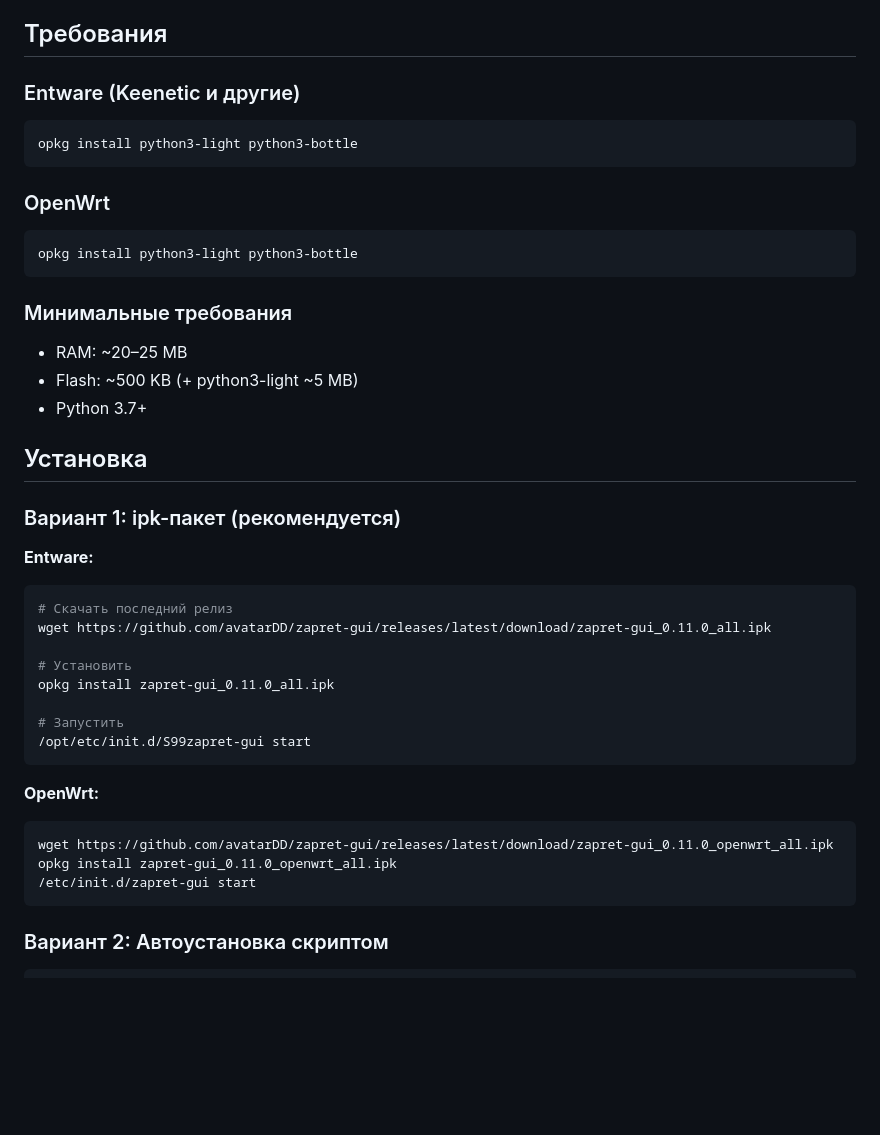
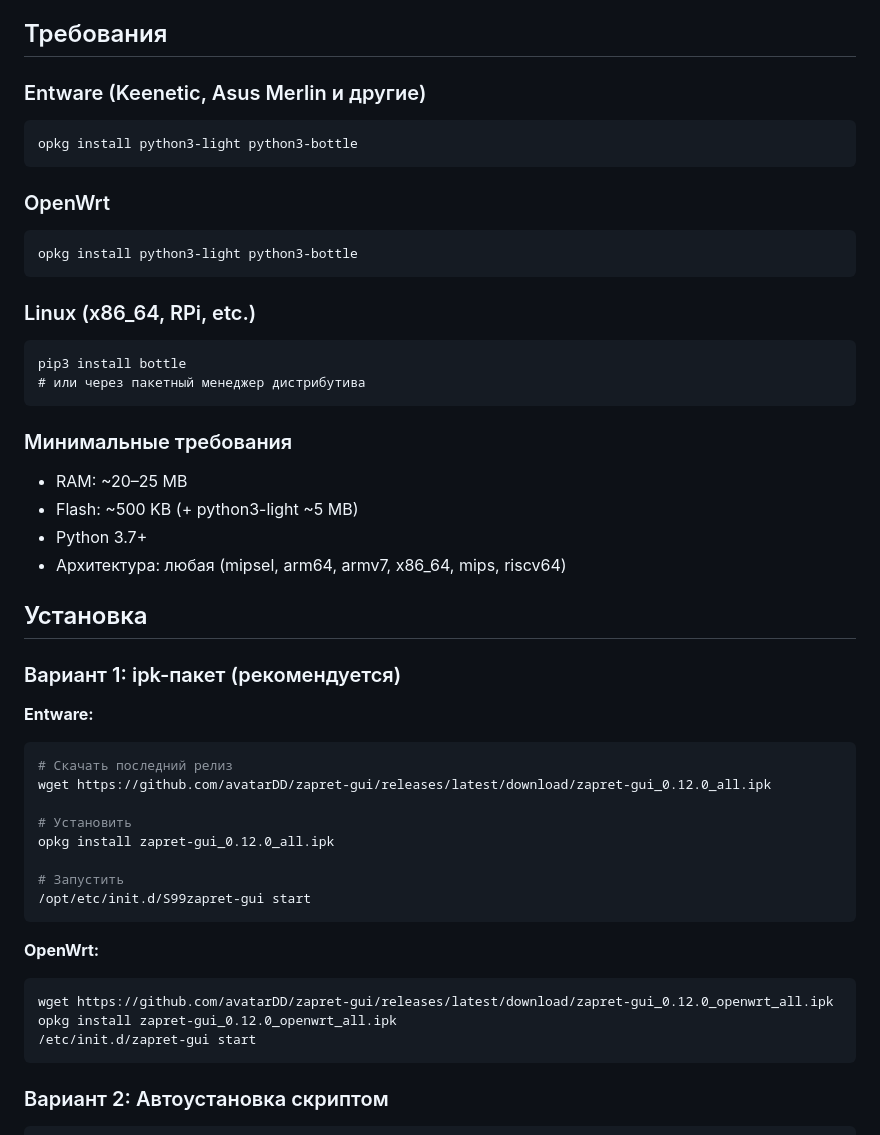
Before and after one commit to avatarDD/zapret-gui, a Markdown page: README.md, the part around one of its changes. GitHub-like rendering; blank space fills up the shorter version.

````diff
--- a/README.md
+++ b/README.md
@@ -23,7 +43,7 @@ Web-интерфейс для управления **nfqws2** (zapret2) на р
 
 ## Требования
 
-### Entware (Keenetic и другие)
+### Entware (Keenetic, Asus Merlin и другие)
 ```
 opkg install python3-light python3-bottle
 ```
@@ -33,10 +53,17 @@ opkg install python3-light python3-bottle
 opkg install python3-light python3-bottle
 ```
 
+### Linux (x86_64, RPi, etc.)
+```
+pip3 install bottle
+# или через пакетный менеджер дистрибутива
+```
+
 ### Минимальные требования
 - RAM: ~20–25 MB
 - Flash: ~500 KB (+ python3-light ~5 MB)
 - Python 3.7+
+- Архитектура: любая (mipsel, arm64, armv7, x86_64, mips, riscv64)
 
 ## Установка
 
@@ -45,10 +72,10 @@ opkg install python3-light python3-bottle
 **Entware:**
 ```bash
 # Скачать последний релиз
-wget https://github.com/avatarDD/zapret-gui/releases/latest/download/zapret-gui_0.11.0_all.ipk
+wget https://github.com/avatarDD/zapret-gui/releases/latest/download/zapret-gui_0.12.0_all.ipk
 
 # Установить
-opkg install zapret-gui_0.11.0_all.ipk
+opkg install zapret-gui_0.12.0_all.ipk
 
 # Запустить
 /opt/etc/init.d/S99zapret-gui start
@@ -56,8 +83,8 @@ opkg install zapret-gui_0.11.0_all.ipk
 
 **OpenWrt:**
 ```bash
-wget https://github.com/avatarDD/zapret-gui/releases/latest/download/zapret-gui_0.11.0_openwrt_all.ipk
-opkg install zapret-gui_0.11.0_openwrt_all.ipk
+wget https://github.com/avatarDD/zapret-gui/releases/latest/download/zapret-gui_0.12.0_openwrt_all.ipk
+opkg install zapret-gui_0.12.0_openwrt_all.ipk
 /etc/init.d/zapret-gui start
 ```
 
````
Also changed, not shown: other parts of README.md (+28 -4 lines).
